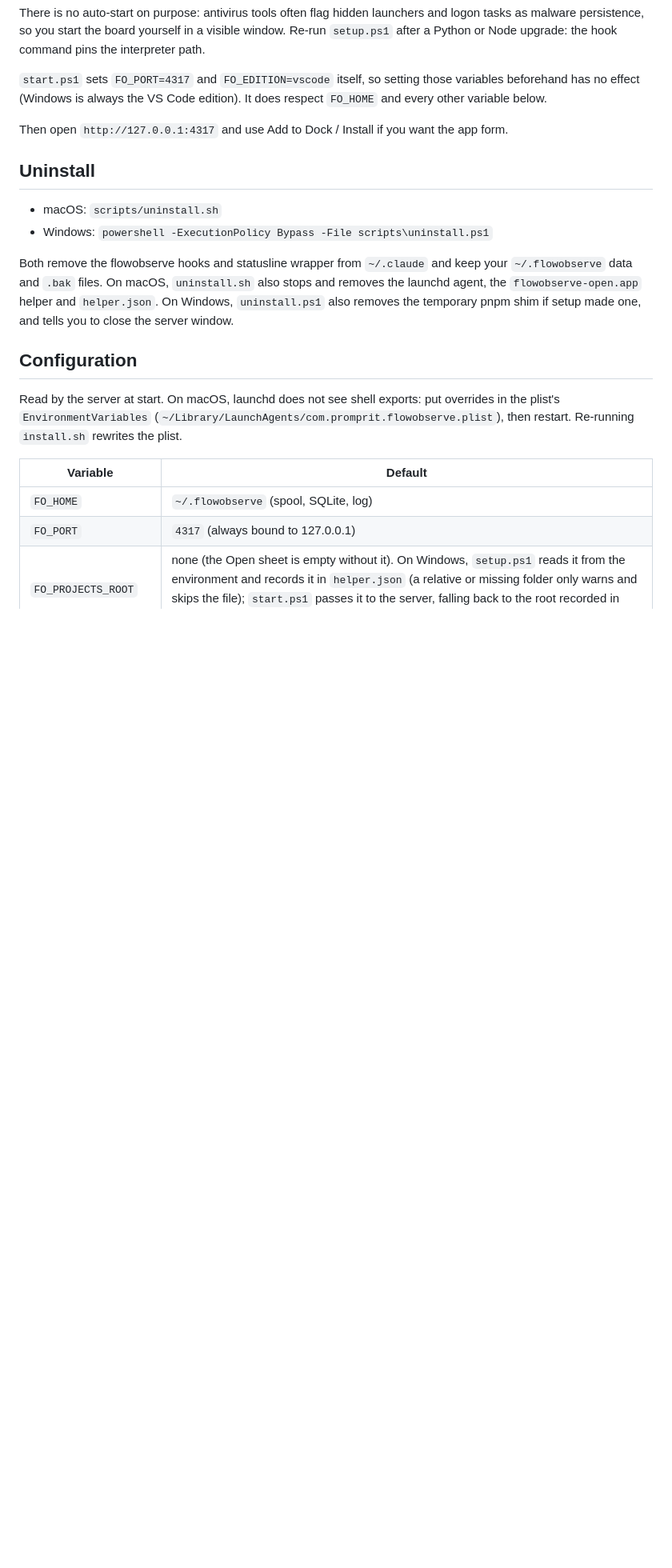
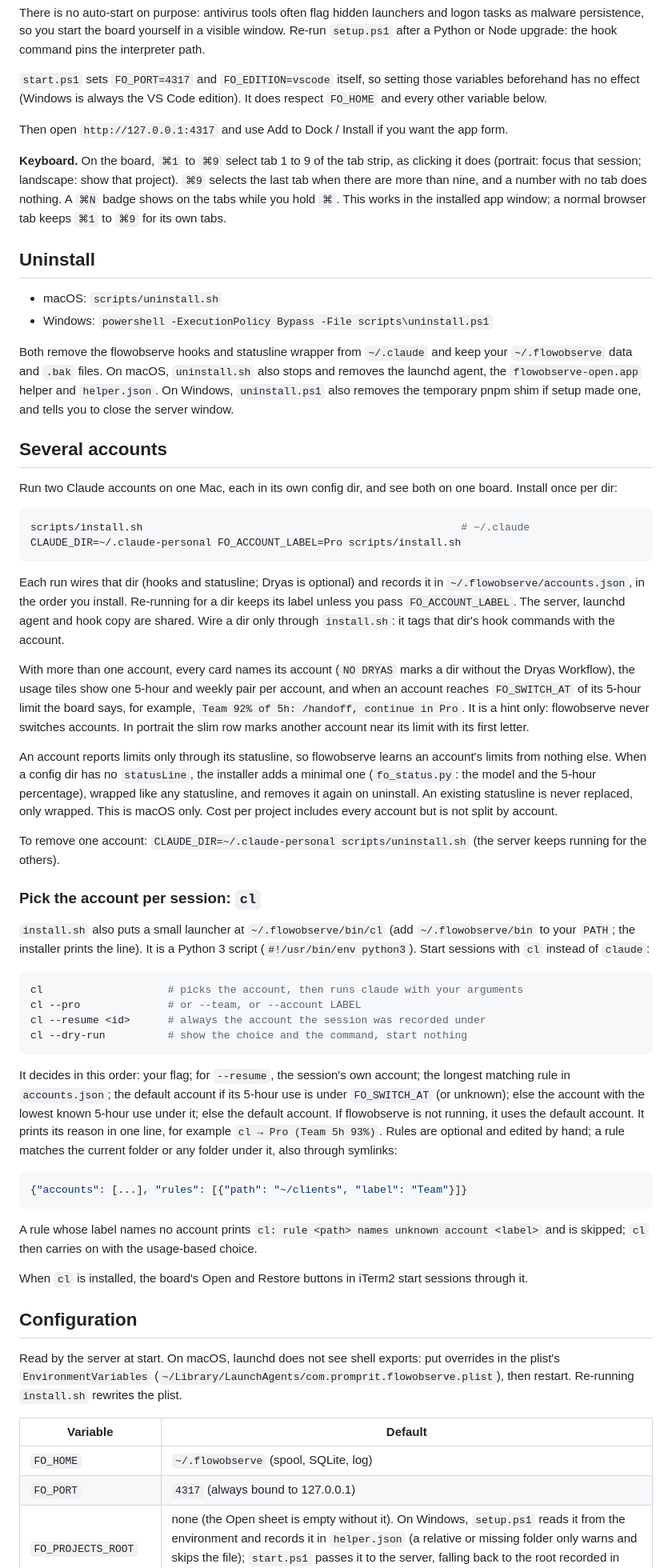
Before and after one commit to promprit/flowobserve, a Markdown page: README.md, the part around one of its changes. Shown at 80% size. GitHub-like rendering; blank space fills up the shorter version.

Commit message:
docs: several Claude accounts on one board
Co-Authored-By: Claude Sonnet 5.5 <noreply@anthropic.com>
Claude-Session: https://claude.ai/code/session_013Xbo31ArTcxs2iYuMJiYst

````diff
--- a/README.md
+++ b/README.md
@@ -54,11 +54,43 @@ Re-run `setup.ps1` after a Python or Node upgrade: the hook command pins the int
 
 Then open `http://127.0.0.1:4317` and use Add to Dock / Install if you want the app form.
 
+**Keyboard.** On the board, `⌘1` to `⌘9` select tab 1 to 9 of the tab strip, as clicking it does (portrait: focus that session; landscape: show that project). `⌘9` selects the last tab when there are more than nine, and a number with no tab does nothing. A `⌘N` badge shows on the tabs while you hold `⌘`. This works in the installed app window; a normal browser tab keeps `⌘1` to `⌘9` for its own tabs.
+
 ## Uninstall
 - macOS: `scripts/uninstall.sh`
 - Windows: `powershell -ExecutionPolicy Bypass -File scripts\uninstall.ps1`
 
 Both remove the flowobserve hooks and statusline wrapper from `~/.claude` and keep your `~/.flowobserve` data and `.bak` files. On macOS, `uninstall.sh` also stops and removes the launchd agent, the `flowobserve-open.app` helper and `helper.json`. On Windows, `uninstall.ps1` also removes the temporary pnpm shim if setup made one, and tells you to close the server window.
+
+## Several accounts
+Run two Claude accounts on one Mac, each in its own config dir, and see both on one board. Install once per dir:
+```sh
+scripts/install.sh                                                   # ~/.claude
+CLAUDE_DIR=~/.claude-personal FO_ACCOUNT_LABEL=Pro scripts/install.sh
+```
+Each run wires that dir (hooks and statusline; Dryas is optional) and records it in `~/.flowobserve/accounts.json`, in the order you install. Re-running for a dir keeps its label unless you pass `FO_ACCOUNT_LABEL`. The server, launchd agent and hook copy are shared. Wire a dir only through `install.sh`: it tags that dir's hook commands with the account.
+
+With more than one account, every card names its account (`NO DRYAS` marks a dir without the Dryas Workflow), the usage tiles show one 5-hour and weekly pair per account, and when an account reaches `FO_SWITCH_AT` of its 5-hour limit the board says, for example, `Team 92% of 5h: /handoff, continue in Pro`. It is a hint only: flowobserve never switches accounts. In portrait the slim row marks another account near its limit with its first letter.
+
+An account reports limits only through its statusline, so flowobserve learns an account's limits from nothing else. When a config dir has no `statusLine`, the installer adds a minimal one (`fo_status.py`: the model and the 5-hour percentage), wrapped like any statusline, and removes it again on uninstall. An existing statusline is never replaced, only wrapped. This is macOS only. Cost per project includes every account but is not split by account.
+
+To remove one account: `CLAUDE_DIR=~/.claude-personal scripts/uninstall.sh` (the server keeps running for the others).
+
+### Pick the account per session: `cl`
+`install.sh` also puts a small launcher at `~/.flowobserve/bin/cl` (add `~/.flowobserve/bin` to your `PATH`; the installer prints the line). It is a Python 3 script (`#!/usr/bin/env python3`). Start sessions with `cl` instead of `claude`:
+```sh
+cl                    # picks the account, then runs claude with your arguments
+cl --pro              # or --team, or --account LABEL
+cl --resume <id>      # always the account the session was recorded under
+cl --dry-run          # show the choice and the command, start nothing
+```
+It decides in this order: your flag; for `--resume`, the session's own account; the longest matching rule in `accounts.json`; the default account if its 5-hour use is under `FO_SWITCH_AT` (or unknown); else the account with the lowest known 5-hour use under it; else the default account. If flowobserve is not running, it uses the default account. It prints its reason in one line, for example `cl → Pro (Team 5h 93%)`. Rules are optional and edited by hand; a rule matches the current folder or any folder under it, also through symlinks:
+```json
+{"accounts": [...], "rules": [{"path": "~/clients", "label": "Team"}]}
+```
+A rule whose label names no account prints `cl: rule <path> names unknown account <label>` and is skipped; `cl` then carries on with the usage-based choice.
+
+When `cl` is installed, the board's Open and Restore buttons in iTerm2 start sessions through it.
 
 ## Configuration
 Read by the server at start. On macOS, launchd does not see shell exports: put overrides in the plist's `EnvironmentVariables` (`~/Library/LaunchAgents/com.promprit.flowobserve.plist`), then restart. Re-running `install.sh` rewrites the plist.
````
Also changed, not shown: other parts of README.md (+4 -3 lines), docs/ARCHITECTURE.md (+11 -8 lines).
